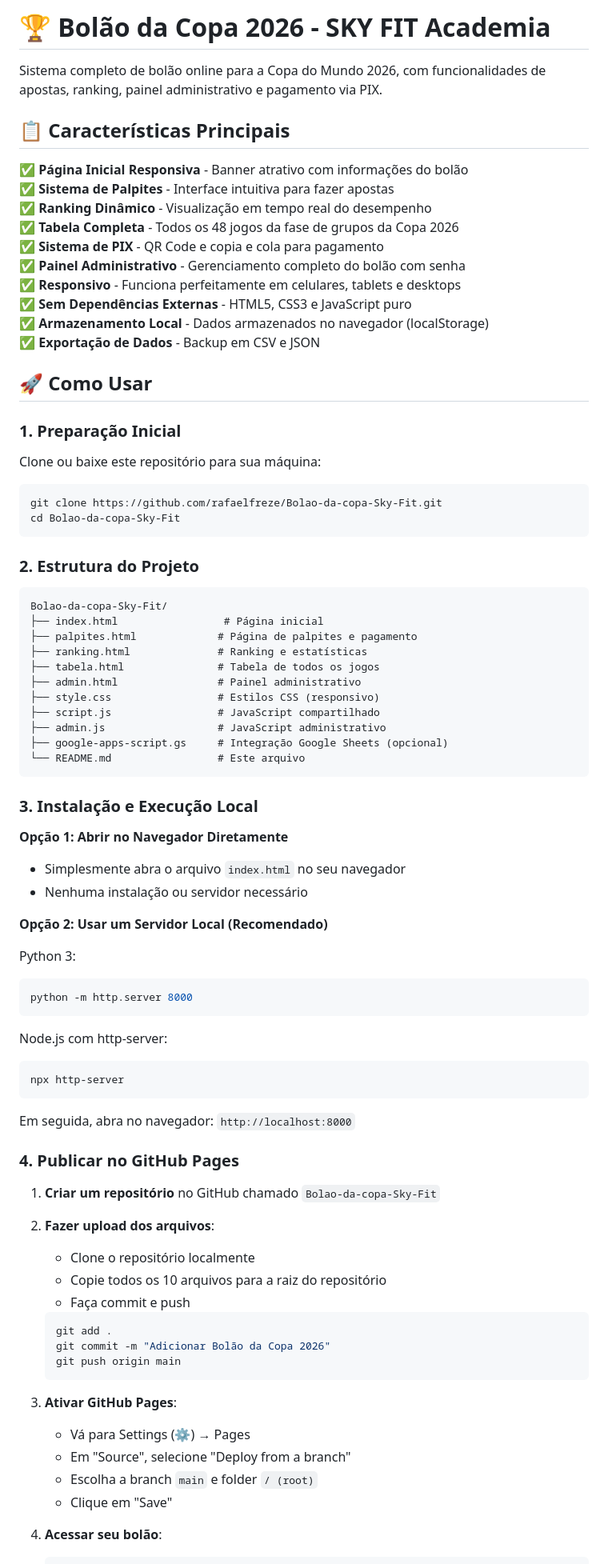
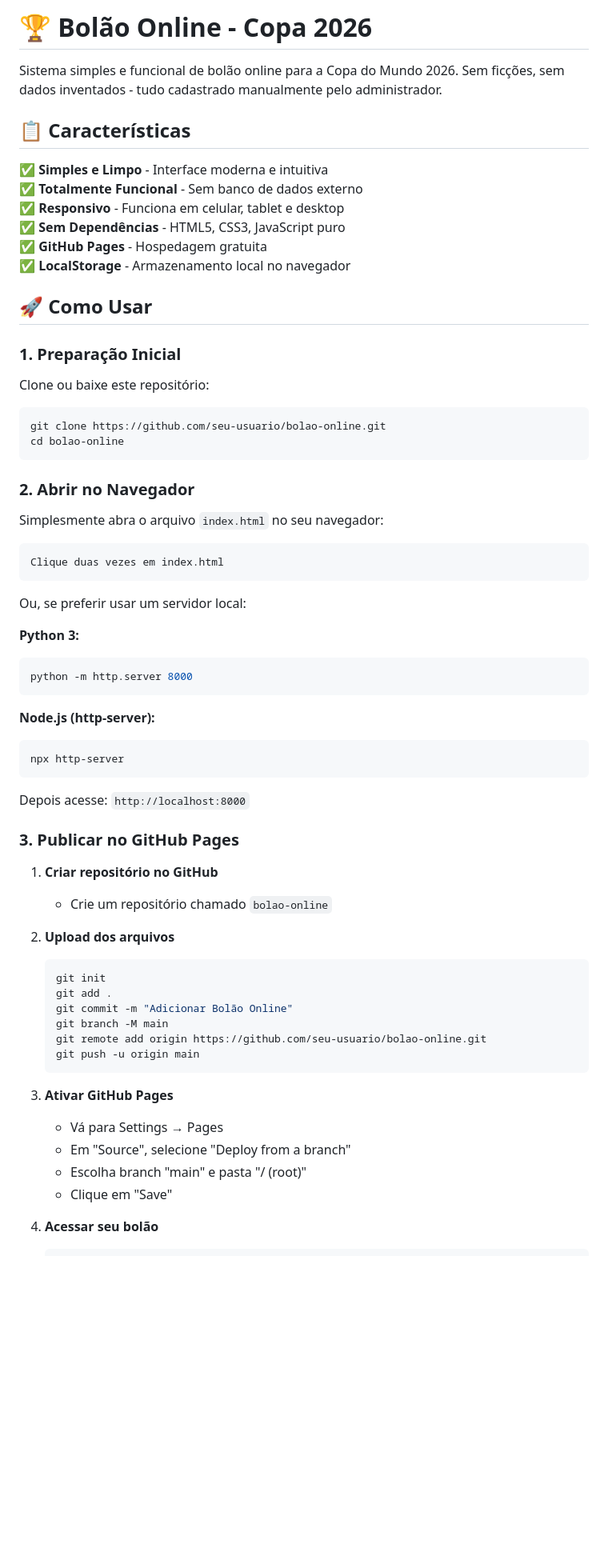
Before and after one commit to rafaelfreze/Bolao-da-copa-Sky-Fit, a Markdown page: README.md, the part around one of its changes. Shown at 80% size. Rendered like a GitHub page; blank space fills up the shorter version.

````diff
--- a/README.md
+++ b/README.md
@@ -1,87 +1,69 @@
-# 🏆 Bolão da Copa 2026 - SKY FIT Academia
+# 🏆 Bolão Online - Copa 2026
 
-Sistema completo de bolão online para a Copa do Mundo 2026, com funcionalidades de apostas, ranking, painel administrativo e pagamento via PIX.
+Sistema simples e funcional de bolão online para a Copa do Mundo 2026. Sem ficções, sem dados inventados - tudo cadastrado manualmente pelo administrador.
 
-## 📋 Características Principais
+## 📋 Características
 
-✅ **Página Inicial Responsiva** - Banner atrativo com informações do bolão
-✅ **Sistema de Palpites** - Interface intuitiva para fazer apostas
-✅ **Ranking Dinâmico** - Visualização em tempo real do desempenho
-✅ **Tabela Completa** - Todos os 48 jogos da fase de grupos da Copa 2026
-✅ **Sistema de PIX** - QR Code e copia e cola para pagamento
-✅ **Painel Administrativo** - Gerenciamento completo do bolão com senha
-✅ **Responsivo** - Funciona perfeitamente em celulares, tablets e desktops
-✅ **Sem Dependências Externas** - HTML5, CSS3 e JavaScript puro
-✅ **Armazenamento Local** - Dados armazenados no navegador (localStorage)
-✅ **Exportação de Dados** - Backup em CSV e JSON
+✅ **Simples e Limpo** - Interface moderna e intuitiva
+✅ **Totalmente Funcional** - Sem banco de dados externo
+✅ **Responsivo** - Funciona em celular, tablet e desktop
+✅ **Sem Dependências** - HTML5, CSS3, JavaScript puro
+✅ **GitHub Pages** - Hospedagem gratuita
+✅ **LocalStorage** - Armazenamento local no navegador
 
 ## 🚀 Como Usar
 
 ### 1. Preparação Inicial
 
-Clone ou baixe este repositório para sua máquina:
+Clone ou baixe este repositório:
 
 ```bash
-git clone https://github.com/rafaelfreze/Bolao-da-copa-Sky-Fit.git
-cd Bolao-da-copa-Sky-Fit
+git clone https://github.com/seu-usuario/bolao-online.git
+cd bolao-online
 ```
 
-### 2. Estrutura do Projeto
+### 2. Abrir no Navegador
+
+Simplesmente abra o arquivo `index.html` no seu navegador:
 
 ```
-Bolao-da-copa-Sky-Fit/
-├── index.html                 # Página inicial
-├── palpites.html             # Página de palpites e pagamento
-├── ranking.html              # Ranking e estatísticas
-├── tabela.html               # Tabela de todos os jogos
-├── admin.html                # Painel administrativo
-├── style.css                 # Estilos CSS (responsivo)
-├── script.js                 # JavaScript compartilhado
-├── admin.js                  # JavaScript administrativo
-├── google-apps-script.gs     # Integração Google Sheets (opcional)
-└── README.md                 # Este arquivo
+Clique duas vezes em index.html
 ```
 
-### 3. Instalação e Execução Local
+Ou, se preferir usar um servidor local:
 
-**Opção 1: Abrir no Navegador Diretamente**
-- Simplesmente abra o arquivo `index.html` no seu navegador
-- Nenhuma instalação ou servidor necessário
-
-**Opção 2: Usar um Servidor Local (Recomendado)**
-
-Python 3:
+**Python 3:**
 ```bash
 python -m http.server 8000
 ```
 
-Node.js com http-server:
+**Node.js (http-server):**
 ```bash
 npx http-server
 ```
 
-Em seguida, abra no navegador: `http://localhost:8000`
+Depois acesse: `http://localhost:8000`
 
-### 4. Publicar no GitHub Pages
+### 3. Publicar no GitHub Pages
 
-1. **Criar um repositório** no GitHub chamado `Bolao-da-copa-Sky-Fit`
+1. **Criar repositório no GitHub**
+   - Crie um repositório chamado `bolao-online`
 
-2. **Fazer upload dos arquivos**:
-   - Clone o repositório localmente
-   - Copie todos os 10 arquivos para a raiz do repositório
-   - Faça commit e push
-
+2. **Upload dos arquivos**
    ```bash
+   git init
    git add .
-   git commit -m "Adicionar Bolão da Copa 2026"
-   git push origin main
+   git commit -m "Adicionar Bolão Online"
+   git branch -M main
+   git remote add origin https://github.com/seu-usuario/bolao-online.git
+   git push -u origin main
    ```
 
-3. **Ativar GitHub Pages**:
-   - Vá para Settings (⚙️) → Pages
+3. **Ativar GitHub Pages**
+   - Vá para Settings → Pages
    - Em "Source", selecione "Deploy from a branch"
-   - Escolha a branch `main` e folder `/ (root)`
+   - Escolha branch "main" e pasta "/ (root)"
    - Clique em "Save"
 
-4. **Acessar seu bolão**:
+4. **Acessar seu bolão**
    ```
````
Also changed, not shown: other parts of README.md (+210 -253 lines).
